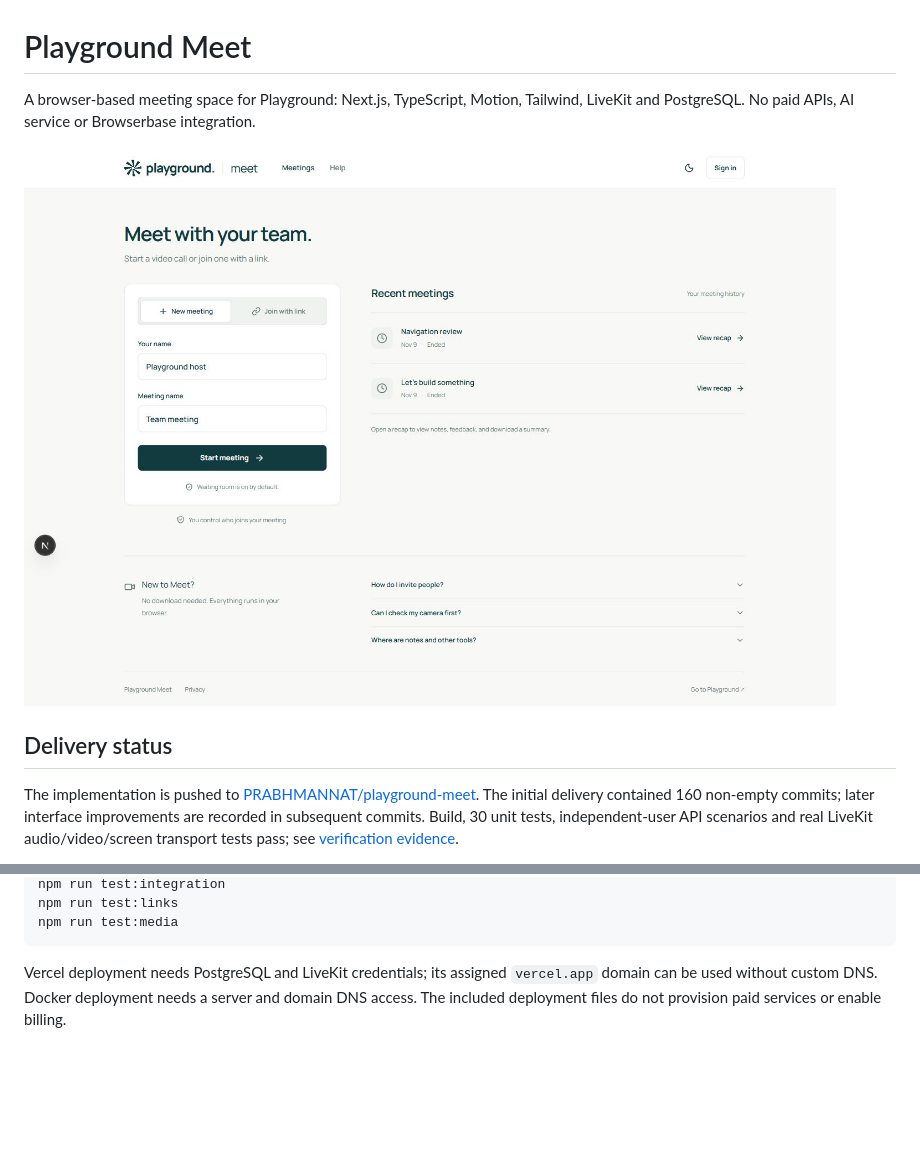
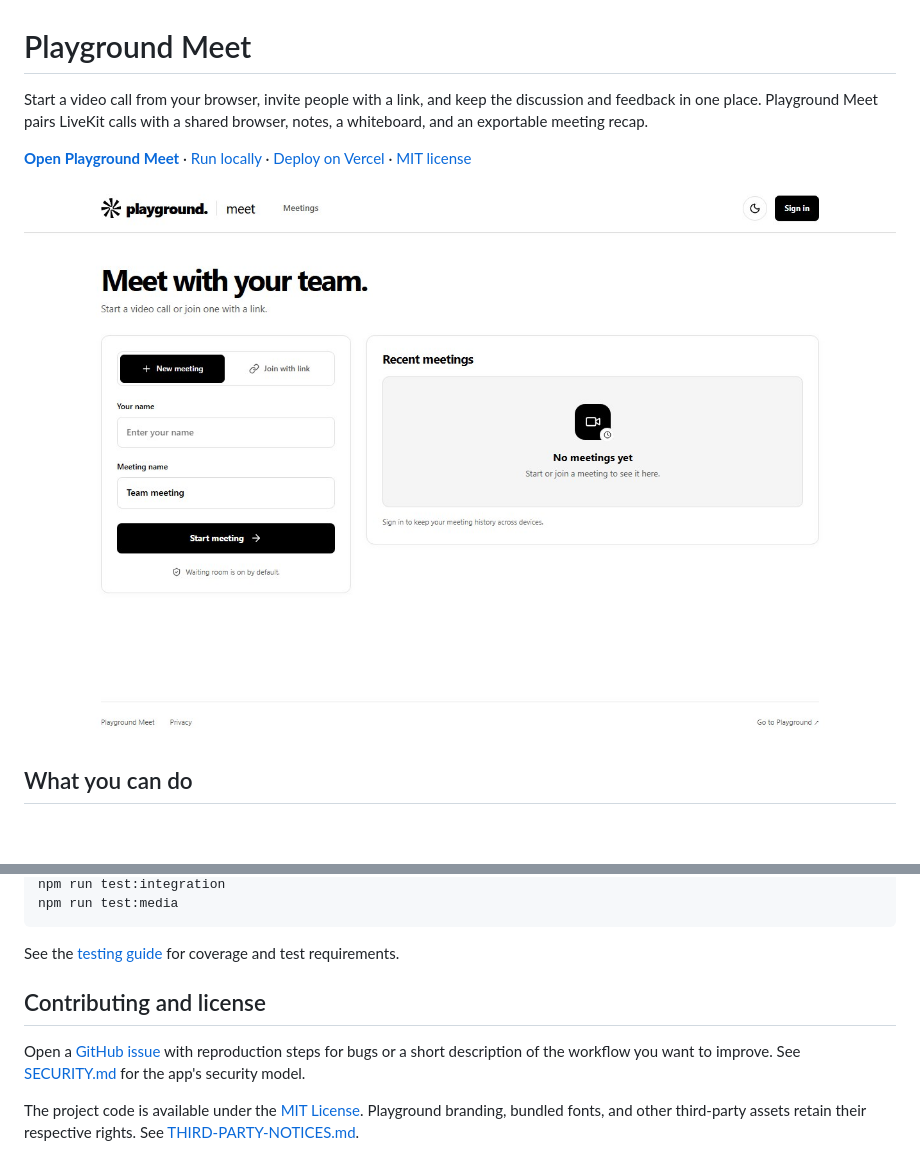
Before and after one commit to PRABHMANNAT/playground-meet, a Markdown page: README.md, 2 parts joined by grey strips. Rendered like a GitHub page; pictures changed too: docs/assets/home.jpg (added); blank space fills up the shorter version.

````diff
--- a/README.md
+++ b/README.md
@@ -1,10 +1,10 @@
 # Playground Meet
 
-A browser-based meeting space for Playground: Next.js, TypeScript, Motion, Tailwind, LiveKit and PostgreSQL. No paid APIs, AI service or Browserbase integration.
+Start a video call from your browser, invite people with a link, and keep the discussion and feedback in one place. Playground Meet pairs LiveKit calls with a shared browser, notes, a whiteboard, and an exportable meeting recap.
 
-![Playground Meet desktop interface](docs/assets/playground-meet.jpg)
+[**Open Playground Meet**](https://playground-meet.vercel.app/) · [Run locally](#run-locally) · [Deploy on Vercel](docs/VERCEL.md) · [MIT license](LICENSE)
 
-## Delivery status
+![Playground Meet homepage with controls to start or join a meeting and a recent meetings panel](docs/assets/home.jpg)
 
-The implementation is pushed to [PRABHMANNAT/playground-meet](https://github.com/PRABHMANNAT/playground-meet). The initial delivery contained 160 non-empty commits; later interface improvements are recorded in subsequent commits. Build, 30 unit tests, independent-user API scenarios and real LiveKit audio/video/screen transport tests pass; see [verification evidence](docs/VERIFICATION.md).
+## What you can do
 
@@ -55,6 +68,11 @@ npm run build
 npm run test:integration
-npm run test:links
 npm run test:media
 ```
 
-Vercel deployment needs PostgreSQL and LiveKit credentials; its assigned `vercel.app` domain can be used without custom DNS. Docker deployment needs a server and domain DNS access. The included deployment files do not provision paid services or enable billing.
+See the [testing guide](docs/TESTING.md) for coverage and test requirements.
+
+## Contributing and license
+
+Open a [GitHub issue](https://github.com/PRABHMANNAT/playground-meet/issues) with reproduction steps for bugs or a short description of the workflow you want to improve. See [SECURITY.md](docs/SECURITY.md) for the app's security model.
+
+The project code is available under the [MIT License](LICENSE). Playground branding, bundled fonts, and other third-party assets retain their respective rights. See [THIRD-PARTY-NOTICES.md](THIRD-PARTY-NOTICES.md).
````
Also changed, not shown: other parts of README.md (+38 -25 lines), THIRD-PARTY-NOTICES.md (added, +8 -0 lines), docs/assets/meeting-tools.jpg (added), docs/assets/prejoin.jpg (added), docs/assets/recap.jpg (added), docs/assets/shared-browser.jpg (added), 4 other files.
